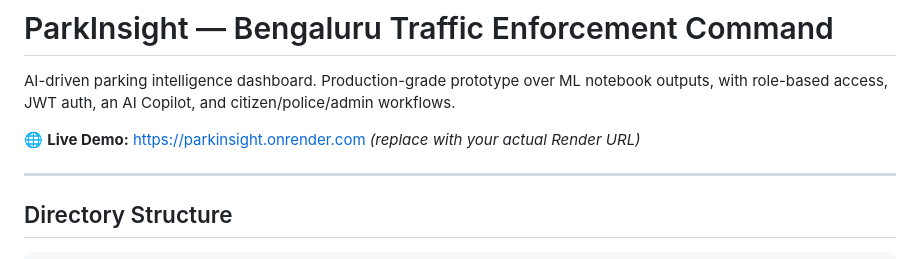
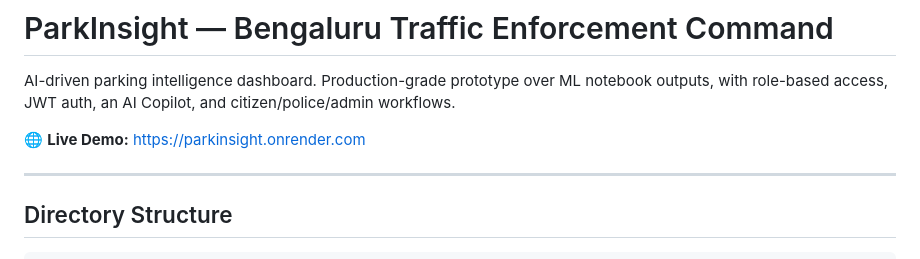
Before and after one commit to Nisha-333/ParkInsight, a Markdown page: README.md, the part around the change. GitHub-like rendering.

Commit message:
Fix live demo URL formatting in README

```diff
--- a/README.md
+++ b/README.md
@@ -2,7 +2,7 @@
 
 AI-driven parking intelligence dashboard. Production-grade prototype over ML notebook outputs, with role-based access, JWT auth, an AI Copilot, and citizen/police/admin workflows.
 
-🌐 **Live Demo:** [https://parkinsight.onrender.com](https://parkinsight.onrender.com) *(replace with your actual Render URL)*
+🌐 **Live Demo:** [https://parkinsight.onrender.com](https://parkinsight.onrender.com)
 
 ---
 
```
